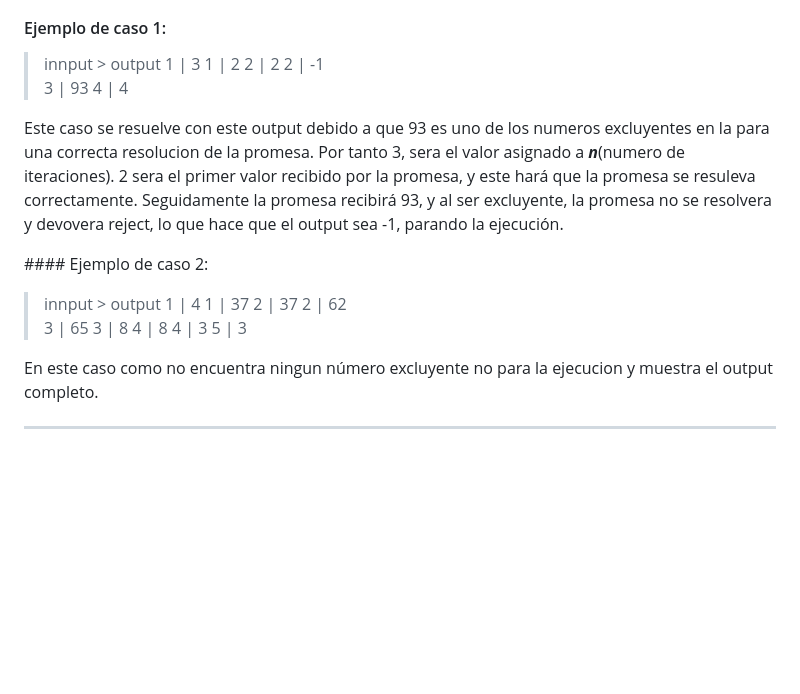
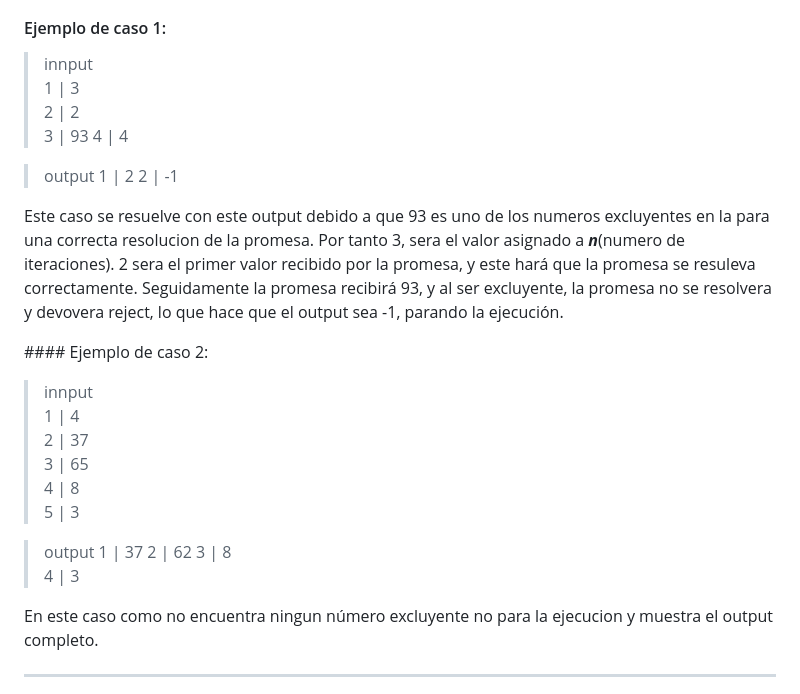
Before and after one commit to menchumenx/mini-proyectos-js, a Markdown page: generador_de_promesas/README.md, the part around the change. Rendered like a GitHub page; blank space fills up the shorter version.

Commit message:
gererador de promesas archivo readme.md

```diff
--- a/generador_de_promesas/README.md
+++ b/generador_de_promesas/README.md
@@ -18,23 +18,33 @@ Archivo de texto que sirve de input de entrada para ejecutar el código. Esta en
 
 #### Ejemplo de caso 1:
 
-> innput     > output
-1 | 3          1 | 2
-2 | 2          2 | -1
+> innput
+1 | 3
+2 | 2
 3 | 93
 4 | 4
+
+> output
+1 | 2
+2 | -1
 
 Este caso se resuelve con este output debido a que 93 es uno de los numeros excluyentes en la para una correcta resolucion de la promesa.
 Por tanto  3, sera el valor asignado a ***n***(numero de iteraciones). 2 sera el primer valor recibido por la promesa, y este hará que la promesa se resuleva correctamente. Seguidamente la promesa recibirá 93, y al ser excluyente, la promesa no se resolvera y devovera reject, lo que hace que el output sea -1, parando la ejecución.
 
 #### Ejemplo de caso 2:
 
-> innput     > output
-1 | 4          1 | 37
-2 | 37         2 | 62
-3 | 65         3 | 8
-4 | 8          4 | 3
+> innput
+1 | 4
+2 | 37
+3 | 65
+4 | 8
 5 | 3
+
+> output
+1 | 37
+2 | 62
+3 | 8
+4 | 3
 
 En este caso como no encuentra ningun número excluyente no para la ejecucion y muestra el output completo.
 
```
